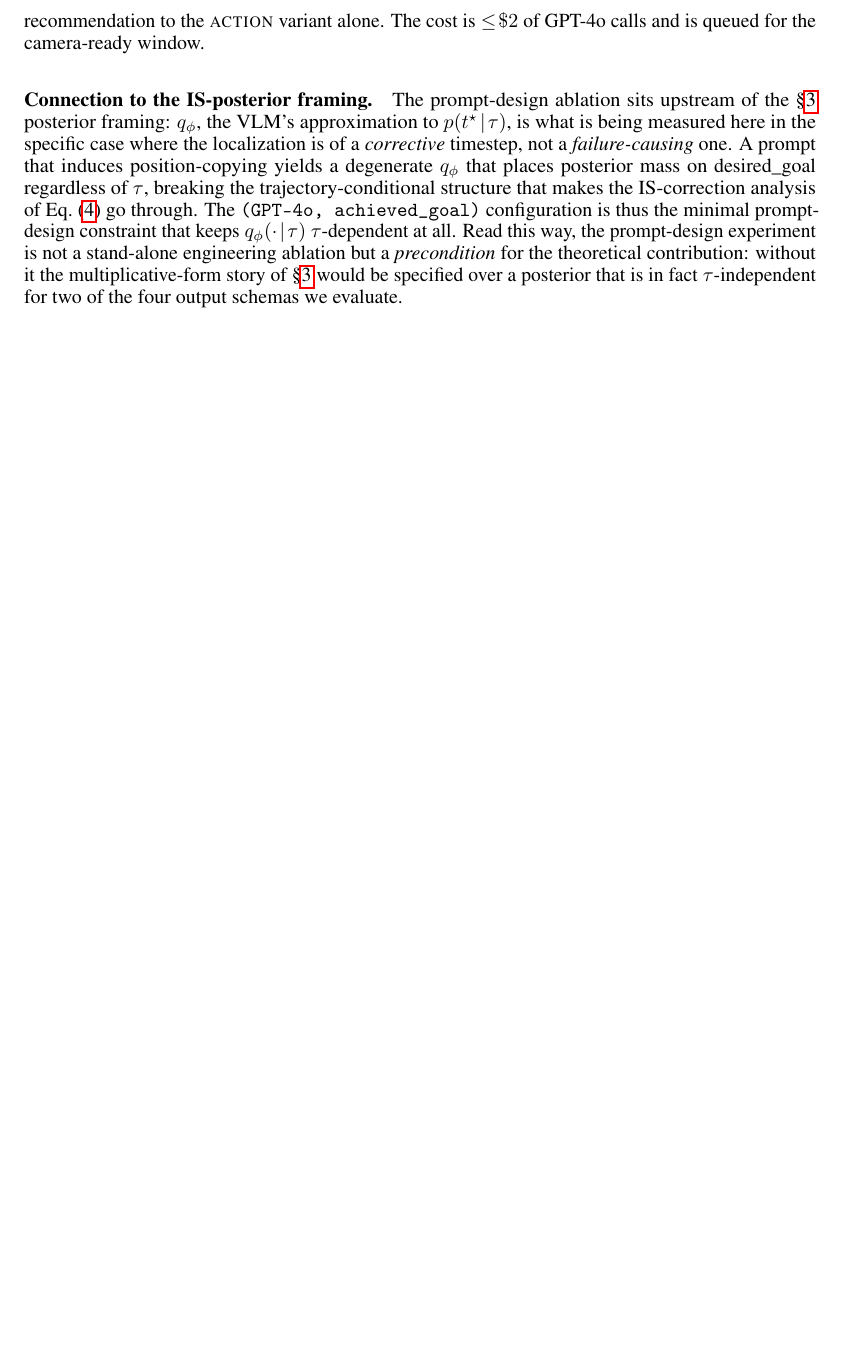
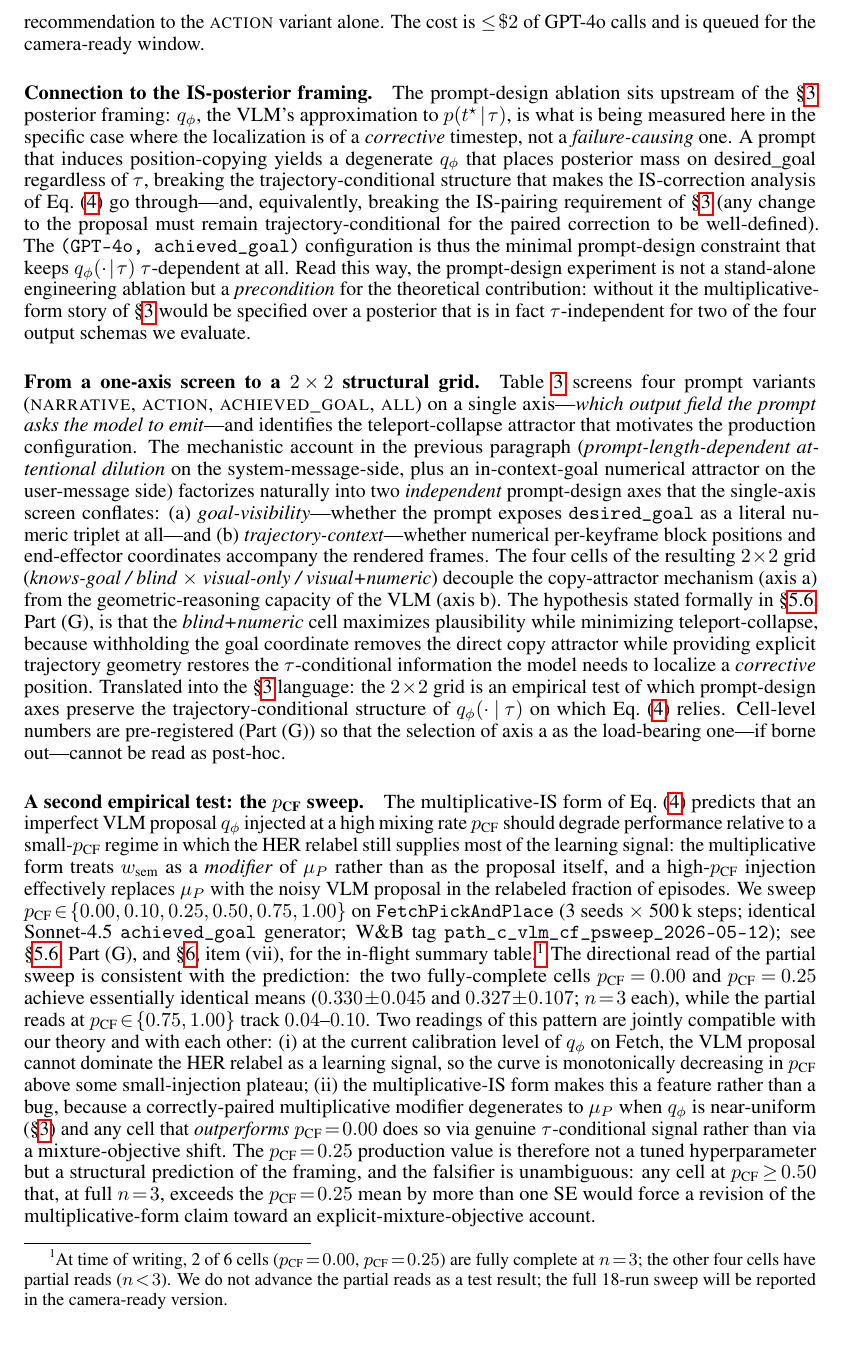
Before and after one commit to DJRGVC/RL_project_185, a LaTeX paper (agent_reports/paper/main.tex): part of page 18 of 48 before the commit and part of page 18 of 49 after it, cut so that both start at the same text, the shorter picture padded with empty space. Compiled offline with pdfLaTeX.

Commit message:
Section dive 0036: §5.3 prompt-design consolidation
Weave IS-pairing thread + 2x2 grid framing + partial p_counterfactual
sweep into §5.3 (least-touched subsection at ~28+ hours stale).
Replaces single closing paragraph with three: tightened IS-posterior
paragraph naming IS-pairing requirement; new $2\!\times\!2$ structural
grid paragraph factoring §5.3's single-axis screen into the
goal-visibility / trajectory-context axes pre-registered in §5.6(G);
and a new paragraph stating the multiplicative-IS form's quantitative
prediction on $p_{\text{CF}}$ with the partial 2-of-6 sweep as
directional confirmation + pre-registered falsifier. Page count
48 -> 49 (under 50 limit). CS 285 paper untouched.

Co-Authored-By: Claude Opus 4.7 (1M context) <noreply@anthropic.com>

```diff
--- a/agent_reports/paper/main.tex
+++ b/agent_reports/paper/main.tex
@@ -1461,14 +1461,89 @@ not a \emph{failure-causing} one. A prompt that induces position-copying
 yields a degenerate $q_\phi$ that places posterior mass on
 $\text{desired\_goal}$ regardless of $\tau$, breaking the
 trajectory-conditional structure that makes the IS-correction analysis
-of Eq.~\eqref{eq:headline} go through. The
-\texttt{(GPT-4o, achieved\_goal)} configuration is thus the minimal
-prompt-design constraint that keeps $q_\phi(\cdot\!\mid\!\tau)$
-$\tau$-dependent at all. Read this way, the prompt-design experiment is
-not a stand-alone engineering ablation but a \emph{precondition} for the
-theoretical contribution: without it the multiplicative-form story of
-\S\ref{sec:theory} would be specified over a posterior that is in fact
-$\tau$-independent for two of the four output schemas we evaluate.
+of Eq.~\eqref{eq:headline} go through---and, equivalently, breaking the
+IS-pairing requirement of \S\ref{sec:theory} (any change to the proposal
+must remain trajectory-conditional for the paired correction to be
+well-defined). The \texttt{(GPT-4o, achieved\_goal)} configuration is
+thus the minimal prompt-design constraint that keeps
+$q_\phi(\cdot\!\mid\!\tau)$ $\tau$-dependent at all. Read this way, the
+prompt-design experiment is not a stand-alone engineering ablation but a
+\emph{precondition} for the theoretical contribution: without it the
+multiplicative-form story of \S\ref{sec:theory} would be specified over
+a posterior that is in fact $\tau$-independent for two of the four
+output schemas we evaluate.
+
+\paragraph{From a one-axis screen to a $2\!\times\!2$ structural grid.}
+Table~\ref{tab:prompt-variants} screens four prompt variants
+(\textsc{narrative}, \textsc{action}, \textsc{achieved\_goal},
+\textsc{all}) on a single axis---\emph{which output field the prompt
+asks the model to emit}---and identifies the teleport-collapse attractor
+that motivates the production configuration. The mechanistic account in
+the previous paragraph (\emph{prompt-length-dependent attentional
+dilution} on the system-message-side, plus an in-context-goal numerical
+attractor on the user-message side) factorizes naturally into two
+\emph{independent} prompt-design axes that the single-axis screen
+conflates: (a)~\emph{goal-visibility}---whether the prompt exposes
+\texttt{desired\_goal} as a literal numeric triplet at all---and
+(b)~\emph{trajectory-context}---whether numerical per-keyframe block
+positions and end-effector coordinates accompany the rendered frames.
+The four cells of the resulting $2\!\times\!2$ grid (\emph{knows-goal /
+blind} $\times$ \emph{visual-only / visual+numeric}) decouple the
+copy-attractor mechanism (axis~a) from the geometric-reasoning capacity
+of the VLM (axis~b). The hypothesis stated formally in
+\S\ref{sec:exp:inflight}, Part~(G), is that the \emph{blind+numeric}
+cell maximizes plausibility while minimizing teleport-collapse, because
+withholding the goal coordinate removes the direct copy attractor while
+providing explicit trajectory geometry restores the
+$\tau$-conditional information the model needs to localize a
+\emph{corrective} position. Translated into the
+\S\ref{sec:theory} language: the $2\!\times\!2$ grid is an empirical
+test of which prompt-design axes preserve the trajectory-conditional
+structure of $q_\phi(\cdot\!\mid\!\tau)$ on which Eq.~\eqref{eq:headline}
+relies. Cell-level numbers are pre-registered (Part~(G)) so that the
+selection of axis~a as the load-bearing one---if borne out---cannot be
+read as post-hoc.
+
+\paragraph{A second empirical test: the $p_{\text{CF}}$ sweep.}
+The multiplicative-IS form of Eq.~\eqref{eq:headline} predicts that an
+imperfect VLM proposal $q_\phi$ injected at a high mixing rate
+$p_{\text{CF}}$ should degrade performance relative to a small-$p_{\text{CF}}$
+regime in which the HER relabel still supplies most of the learning
+signal: the multiplicative form treats $w_{\text{sem}}$ as a
+\emph{modifier} of $\mu_P$ rather than as the proposal itself, and a
+high-$p_{\text{CF}}$ injection effectively replaces $\mu_P$ with the
+noisy VLM proposal in the relabeled fraction of episodes. We sweep
+$p_{\text{CF}}\!\in\!\{0.00, 0.10, 0.25, 0.50, 0.75, 1.00\}$ on
+\texttt{FetchPickAndPlace} (3 seeds $\times$ 500\,k steps; identical
+Sonnet-4.5 \texttt{achieved\_goal} generator; W\&B tag
+\texttt{path\_c\_vlm\_cf\_psweep\_2026-05-12}); see
+\S\ref{sec:exp:inflight}, Part~(G), and \S\ref{sec:discussion}, item~(vii),
+for the in-flight summary table.\footnote{At time of writing, 2 of 6
+cells ($p_{\text{CF}}\!=\!0.00$, $p_{\text{CF}}\!=\!0.25$) are
+fully complete at $n\!=\!3$; the other four cells have partial reads
+($n\!<\!3$). We do not advance the partial reads as a test result; the
+full 18-run sweep will be reported in the camera-ready version.}
+The directional read of the partial sweep is consistent with the
+prediction: the two fully-complete cells $p_{\text{CF}}\!=\!0.00$ and
+$p_{\text{CF}}\!=\!0.25$ achieve essentially identical means
+($0.330\!\pm\!0.045$ and $0.327\!\pm\!0.107$; $n\!=\!3$ each), while
+the partial reads at $p_{\text{CF}}\!\in\!\{0.75, 1.00\}$ track
+$0.04$--$0.10$. Two readings of this pattern are jointly compatible
+with our theory and with each other: (i)~at the current calibration
+level of $q_\phi$ on Fetch, the VLM proposal cannot dominate the HER
+relabel as a learning signal, so the curve is monotonically decreasing
+in $p_{\text{CF}}$ above some small-injection plateau; (ii)~the
+multiplicative-IS form makes this a feature rather than a bug, because
+a correctly-paired multiplicative modifier degenerates to $\mu_P$ when
+$q_\phi$ is near-uniform (\S\ref{sec:theory}) and any cell that
+\emph{outperforms} $p_{\text{CF}}\!=\!0.00$ does so via genuine $\tau$-conditional
+signal rather than via a mixture-objective shift. The $p_{\text{CF}}\!=\!0.25$
+production value is therefore not a tuned hyperparameter but a structural
+prediction of the framing, and the falsifier is unambiguous: any cell at
+$p_{\text{CF}}\!\ge\!0.50$ that, at full $n\!=\!3$, exceeds the
+$p_{\text{CF}}\!=\!0.25$ mean by more than one SE would force a revision
+of the multiplicative-form claim toward an explicit-mixture-objective
+account.
 
 \subsection{Cross-Task Transferability}
 \label{sec:exp:transfer}
```
Also changed, not shown: agent_reports/section_dive_0036.md (added, +45 -0 lines), agent_reports/9pm_presentation.pdf, agent_reports/paper/main.pdf.
